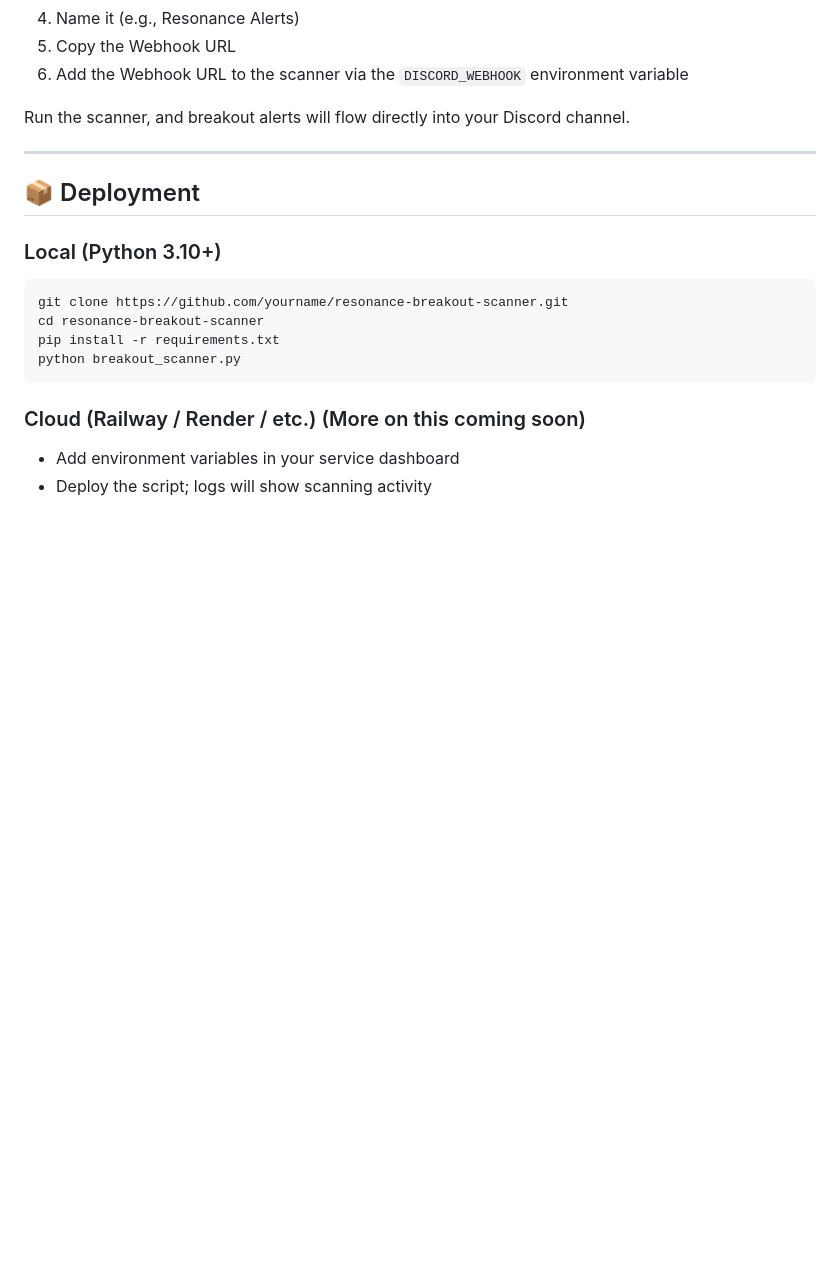
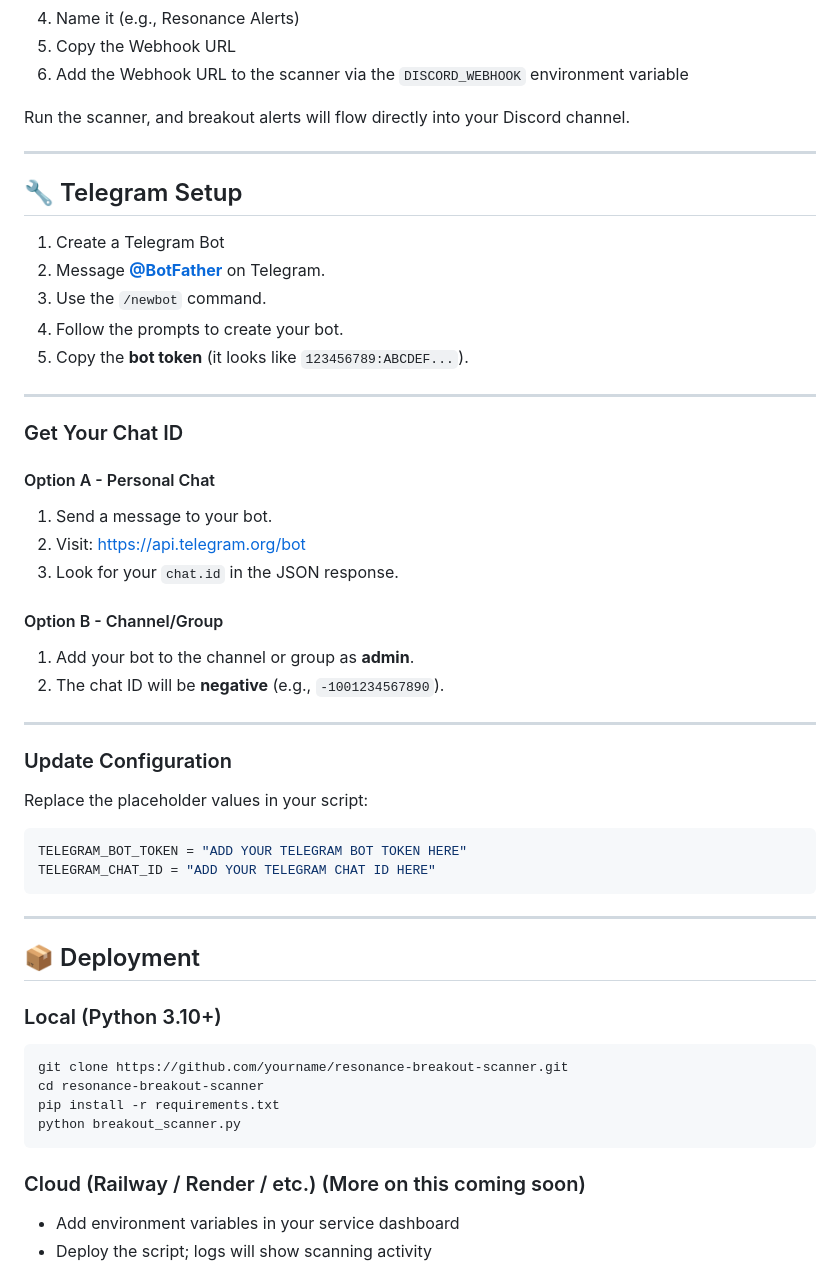
Before and after one commit to xtoor/resonance.ai-scannerv12.5, a Markdown page: README.md, the part around the change. GitHub-like rendering; blank space fills up the shorter version.

Commit message:
Update README.md
Signed-off-by: Harry G <47255103+xtoor@users.noreply.github.com>

````diff
--- a/README.md
+++ b/README.md
@@ -118,6 +118,39 @@ Run the scanner, and breakout alerts will flow directly into your Discord channe
 
 ---
 
+## 🔧 Telegram Setup
+
+1. Create a Telegram Bot
+2. Message **[@BotFather](https://t.me/BotFather)** on Telegram.
+3. Use the `/newbot` command.
+4. Follow the prompts to create your bot.
+5. Copy the **bot token** (it looks like `123456789:ABCDEF...`).
+
+---
+
+###  Get Your Chat ID
+
+#### Option A - Personal Chat
+1. Send a message to your bot.
+2. Visit: https://api.telegram.org/bot
+3. Look for your `chat.id` in the JSON response.
+
+#### Option B - Channel/Group
+1. Add your bot to the channel or group as **admin**.
+2. The chat ID will be **negative** (e.g., `-1001234567890`).
+
+---
+
+### Update Configuration
+Replace the placeholder values in your script:
+
+```python
+TELEGRAM_BOT_TOKEN = "ADD YOUR TELEGRAM BOT TOKEN HERE"
+TELEGRAM_CHAT_ID = "ADD YOUR TELEGRAM CHAT ID HERE"
+```
+
+---
+
 ## 📦 Deployment
 
 ### Local (Python 3.10+)
````
